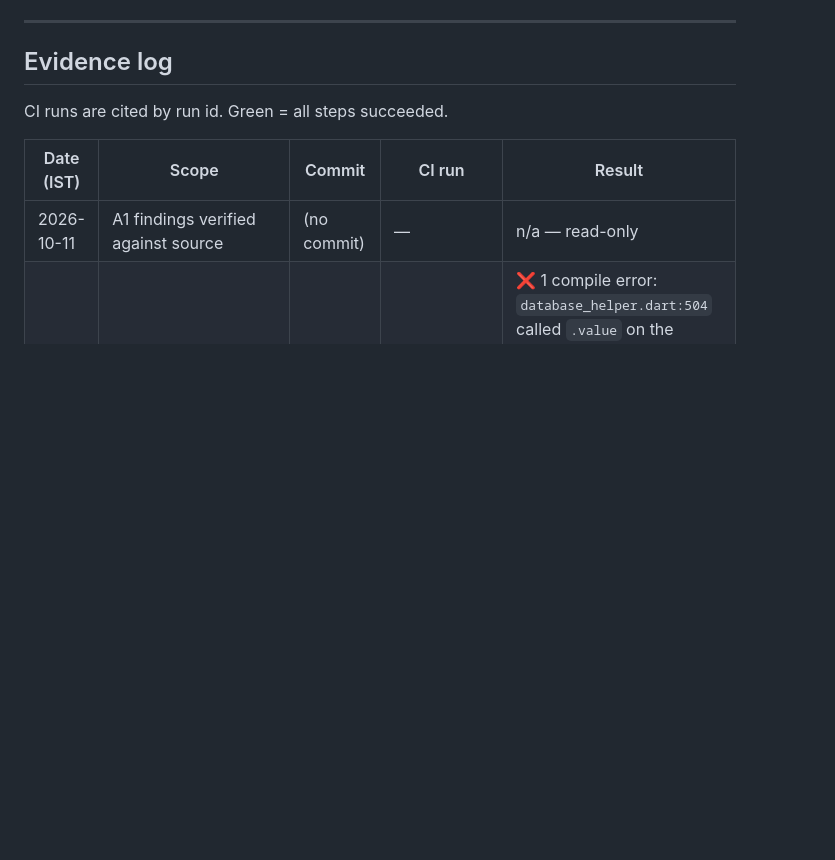
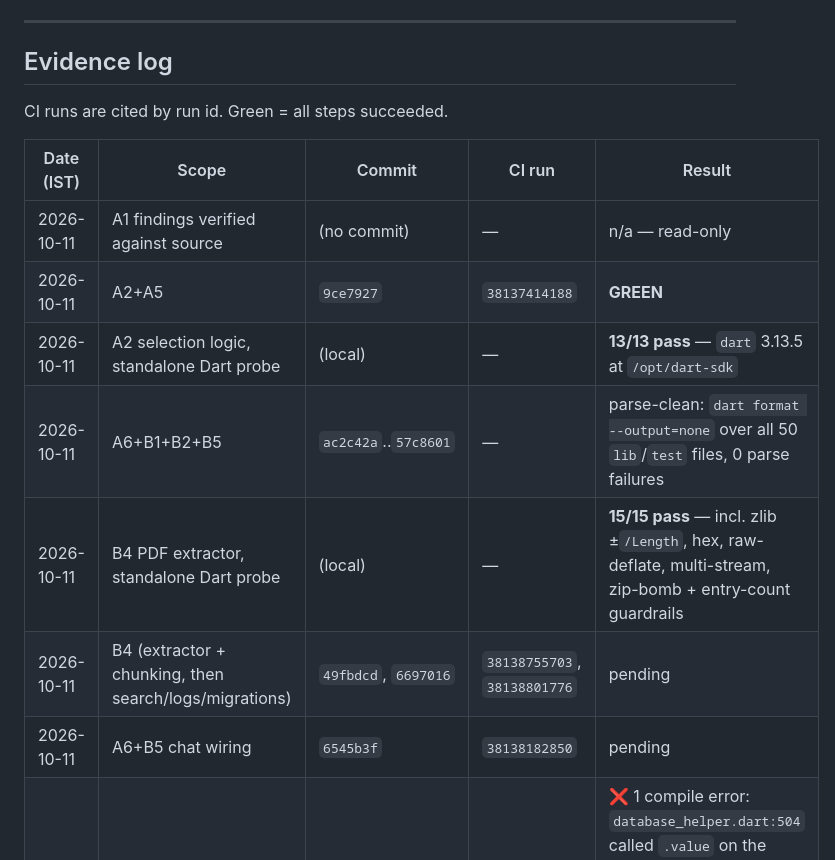
Before and after one commit to skullrex0987-ctrl/Opendotsapk, a Markdown page: docs/AUDIT_PROGRESS.md, the part around one of its changes. Rendered like a GitHub page; blank space fills up the shorter version.

```diff
--- a/docs/AUDIT_PROGRESS.md
+++ b/docs/AUDIT_PROGRESS.md
@@ -99,6 +99,12 @@ CI runs are cited by run id. Green = all steps succeeded.
 | Date (IST) | Scope | Commit | CI run | Result |
 |---|---|---|---|---|
 | 2026-10-11 | A1 findings verified against source | (no commit) | — | n/a — read-only |
+| 2026-10-11 | A2+A5 | `9ce7927` | `38137414188` | **GREEN** |
+| 2026-10-11 | A2 selection logic, standalone Dart probe | (local) | — | **13/13 pass** — `dart` 3.13.5 at `/opt/dart-sdk` |
+| 2026-10-11 | A6+B1+B2+B5 | `ac2c42a`..`57c8601` | — | parse-clean: `dart format --output=none` over all 50 `lib`/`test` files, 0 parse failures |
+| 2026-10-11 | B4 PDF extractor, standalone Dart probe | (local) | — | **15/15 pass** — incl. zlib ±`/Length`, hex, raw-deflate, multi-stream, zip-bomb + entry-count guardrails |
+| 2026-10-11 | B4 (extractor + chunking, then search/logs/migrations) | `49fbdcd`, `6697016` | `38138755703`, `38138801776` | pending |
+| 2026-10-11 | A6+B5 chat wiring | `6545b3f` | `38138182850` | pending |
 | 2026-10-11 | A1+A3+A4+B3+docs, first attempt | `56ea925` | `38135144800` | ❌ 1 compile error: `database_helper.dart:504` called `.value` on the sealed base `DecryptResult` (flow promotion failed after a `continue`). 161 tests had passed. |
 | 2026-10-11 | A4 positive type check | `aa4b69f` | `38135507009` | ❌ tests passed, APK build failed: `ToolResult` imported from both `models.dart` and `tool_result.dart`. |
 | 2026-10-11 | A1 removed the dead legacy `ToolResult` | `7c32bc3` | `38135906029` | ✅ **green, 11m24s, 180 tests.** Vulkan + vision + onnxruntime all verified present. |
```
Also changed, not shown: other parts of docs/AUDIT_PROGRESS.md (+7 -7 lines).
